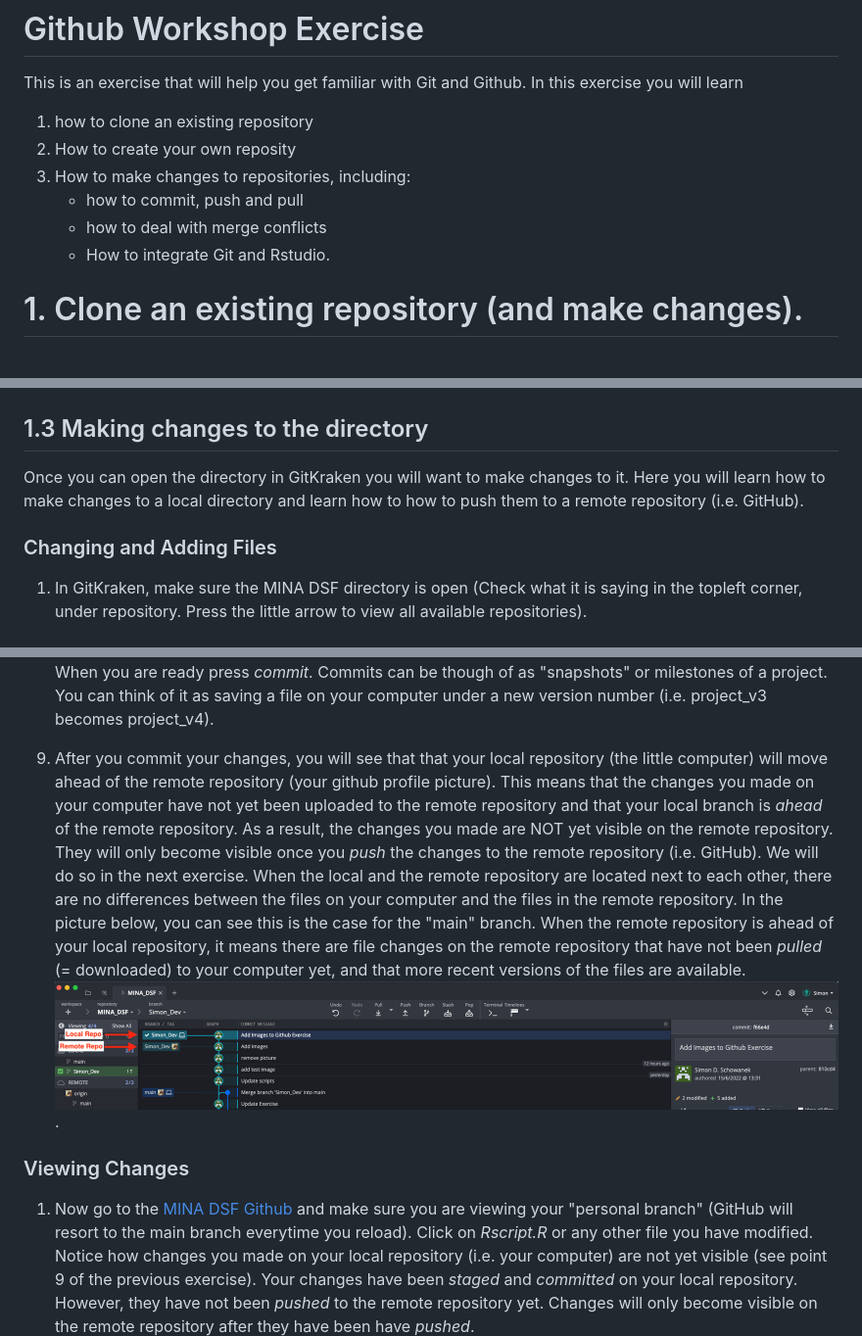
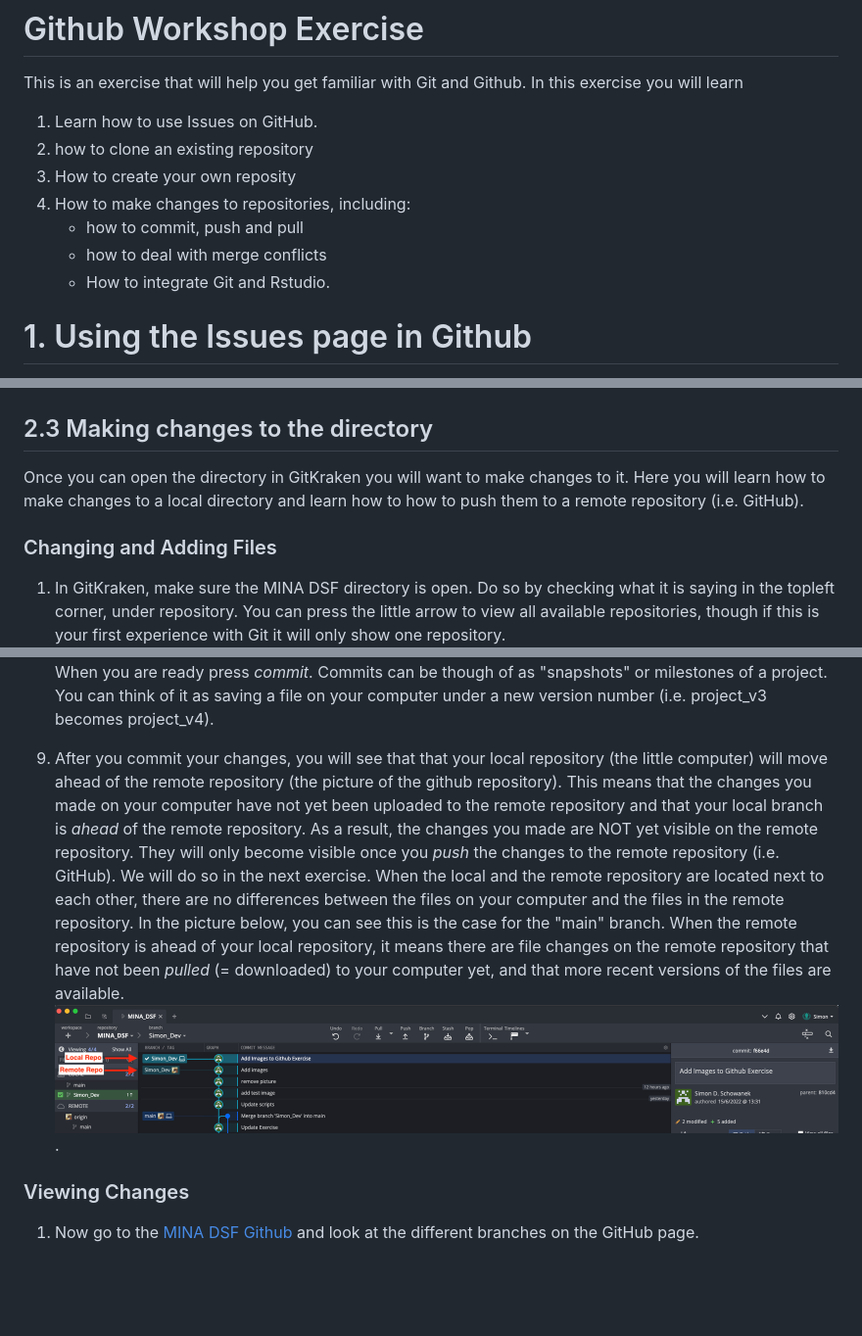
Before and after one commit to NMBU-Data-Science/MINA_DSF, a Markdown page: Exercises/Working_With_Git.md, 3 parts joined by grey strips. Shown: that part at 98% size. Drawn GitHub-style; blank space fills up the shorter version.

```diff
--- a/Exercises/Working_With_Git.md
+++ b/Exercises/Working_With_Git.md
@@ -2,12 +2,13 @@
 
 This is an exercise that will help you get familiar with Git and Github. In this exercise you will learn
 
-1.  how to clone an existing repository
+1. Learn how to use Issues on GitHub.
+2. how to clone an existing repository
 2.  How to create your own reposity
 3.  How to make changes to repositories, including:
     -   how to commit, push and pull
     -   how to deal with merge conflicts
     -   How to integrate Git and Rstudio.
 
-# 1. Clone an existing repository (and make changes).
+# 1. Using the Issues page in Github
 
@@ -41,13 +55,13 @@ Now that you have created the directory, you will want to open it in GitKraken.
 3.  Select *Open a Repository* and select the directory in which you have placed the local repository and press open. A GitKraken interface with many lines should now appear. This interface shows the various branches that different people are working on and how they relate to each other.
 ![p3](Images/p3.png)
 
-## 1.3 Making changes to the directory
+## 2.3 Making changes to the directory
 
 Once you can open the directory in GitKraken you will want to make changes to it. Here you will learn how to make changes to a local directory and learn how to how to push them to a remote repository (i.e. GitHub).
 
 ### Changing and Adding Files
 
-1.  In GitKraken, make sure the MINA DSF directory is open (Check what it is saying in the topleft corner, under repository. Press the little arrow to view all available repositories).
+1.  In GitKraken, make sure the MINA DSF directory is open. Do so by checking what it is saying in the topleft corner, under repository. You can press the little arrow to view all available repositories, though if this is your first experience with Git it will only show one repository.
 ![p4](Images/p4.png)
 
 2.  Right click on the main branch and select *Create Branch Here*. Select a branch name. You want to name it something that is meaningful to you and your collaborators. For the sake of this exercise, we will call this branch your "personal branch". You have now created a new branch for you to work in (= "personal branch"). You can switch to any other branch by selecting the branch you work on in the topleft corner of your screen.
@@ -71,11 +85,11 @@ The files will now move to the *staged* window. These are the files that have re
 ![p9](Images/p9.png)
 When you are ready press *commit*. Commits can be though of as "snapshots" or milestones of a project. You can think of it as saving a file on your computer under a new version number (i.e. project_v3 becomes project_v4).
 
-9.  After you commit your changes, you will see that that your local repository (the little computer) will move ahead of the remote repository (your github profile picture). This means that the changes you made on your computer have not yet been uploaded to the remote repository and that your local branch is *ahead* of the remote repository. As a result, the changes you made are NOT yet visible on the remote repository. They will only become visible once you *push* the changes to the remote repository (i.e. GitHub). We will do so in the next exercise. When the local and the remote repository are located next to each other, there are no differences between the files on your computer and the files in the remote repository. In the picture below, you can see this is the case for the "main" branch. When the remote repository is ahead of your local repository, it means there are file changes on the remote repository that have not been *pulled* (= downloaded) to your computer yet, and that more recent versions of the files are available.
+9.  After you commit your changes, you will see that that your local repository (the little computer) will move ahead of the remote repository (the picture of the github repository). This means that the changes you made on your computer have not yet been uploaded to the remote repository and that your local branch is *ahead* of the remote repository. As a result, the changes you made are NOT yet visible on the remote repository. They will only become visible once you *push* the changes to the remote repository (i.e. GitHub). We will do so in the next exercise. When the local and the remote repository are located next to each other, there are no differences between the files on your computer and the files in the remote repository. In the picture below, you can see this is the case for the "main" branch. When the remote repository is ahead of your local repository, it means there are file changes on the remote repository that have not been *pulled* (= downloaded) to your computer yet, and that more recent versions of the files are available.
 ![p11](Images/p11.png).
 
 
 ### Viewing Changes
 
-1.  Now go to the [MINA DSF Github](https://github.com/SimonSchowanek/MINA_DSF) and make sure you are viewing your "personal branch" (GitHub will resort to the main branch everytime you reload). Click on *Rscript.R* or any other file you have modified. Notice how changes you made on your local repository (i.e. your computer) are not yet visible (see point 9 of the previous exercise). Your changes have been *staged* and *committed* on your local repository. However, they have not been *pushed* to the remote repository yet. Changes will only become visible on the remote repository after they have been have *pushed*.
+1.  Now go to the [MINA DSF Github](https://github.com/SimonSchowanek/MINA_DSF) and look at the different branches on the GitHub page.
 ![p10](Images/p10.png)
```
Also changed, not shown: other parts of Exercises/Working_With_Git.md (+28 -10 lines), Exercises/Images/p14.png (added), Exercises/Images/p15.png (added), Exercises/Images/p16.png (added).
